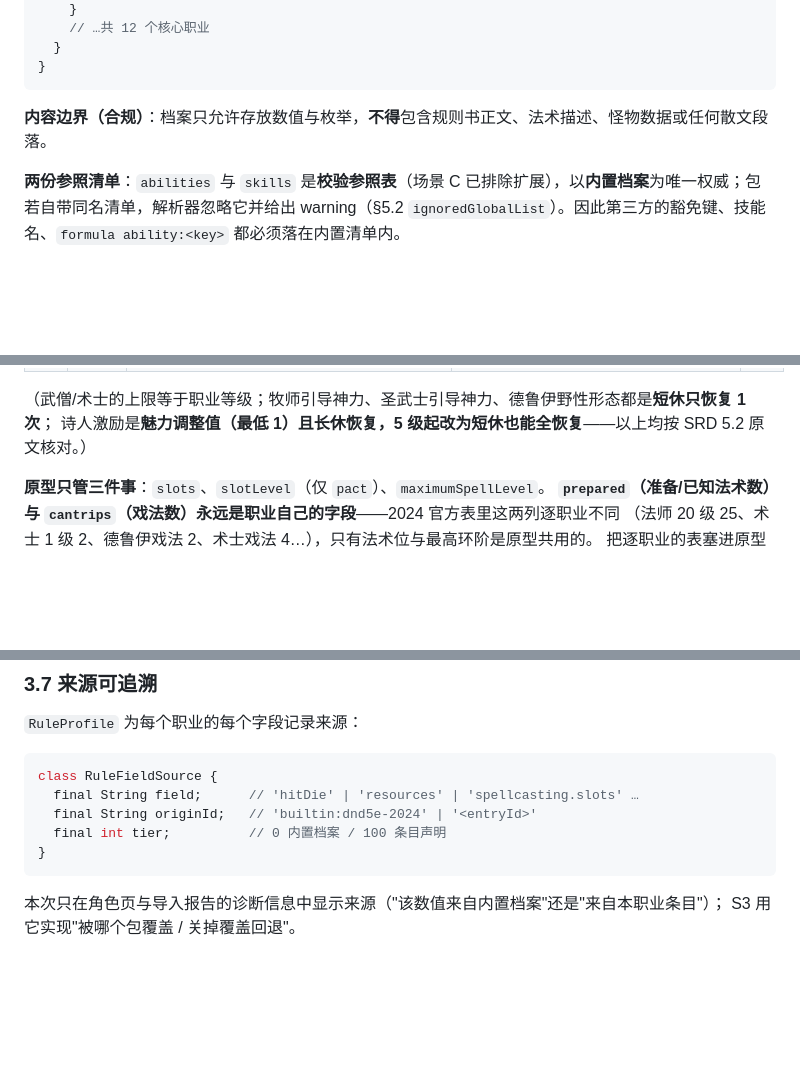
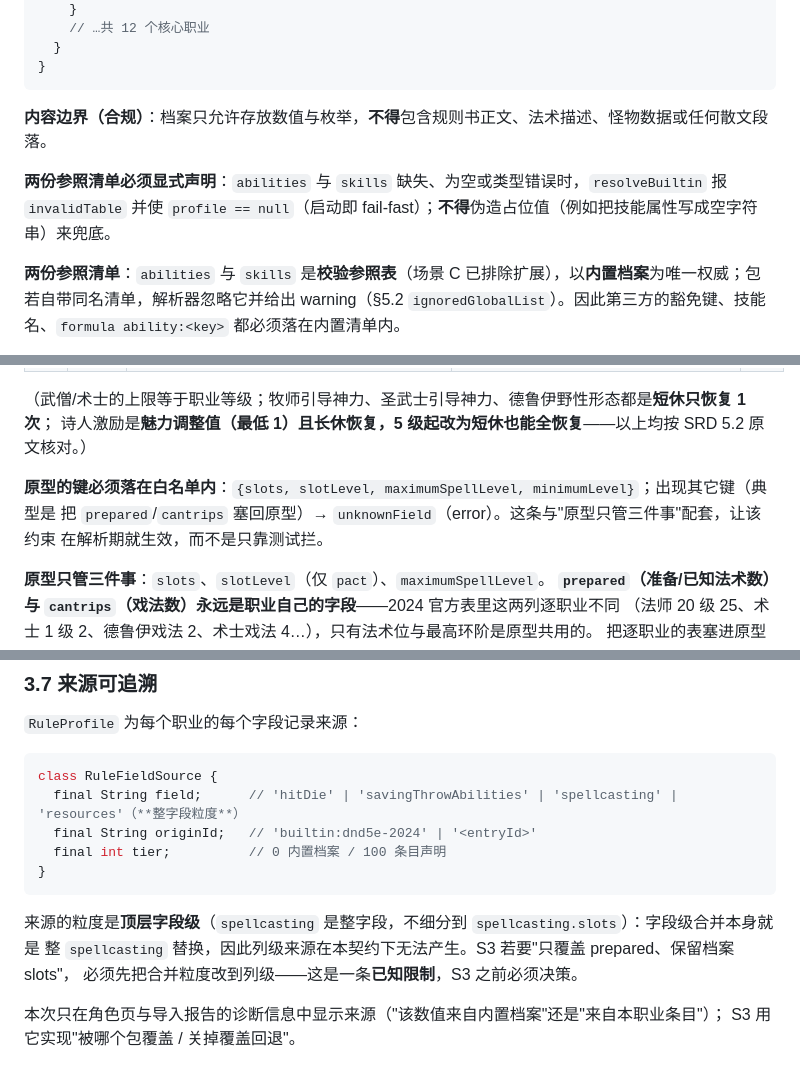
Before and after one commit to ZZZzcxZZZ/oh-my-dungeon, a Markdown page: docs/specs/2026-09-10-rules-contract-design.md, 3 parts joined by grey strips. Rendered like a GitHub page; blank space fills up the shorter version.

````diff
--- a/docs/specs/2026-09-10-rules-contract-design.md
+++ b/docs/specs/2026-09-10-rules-contract-design.md
@@ -159,6 +159,9 @@
 
 **内容边界（合规）**：档案只允许存放数值与枚举，**不得**包含规则书正文、法术描述、怪物数据或任何散文段落。
 
+**两份参照清单必须显式声明**：`abilities` 与 `skills` 缺失、为空或类型错误时，`resolveBuiltin` 报 `invalidTable`
+并使 `profile == null`（启动即 fail-fast）；**不得**伪造占位值（例如把技能属性写成空字符串）来兜底。
+
 **两份参照清单**：`abilities` 与 `skills` 是**校验参照表**（场景 C 已排除扩展），以**内置档案**为唯一权威；包若自带同名清单，解析器忽略它并给出 warning（§5.2 `ignoredGlobalList`）。因此第三方的豁免键、技能名、`formula ability:<key>` 都必须落在内置清单内。
 
 **档案键即职业对齐键**：`classes` 的键是 12 个核心职业的规范英文 slug（`barbarian`、`bard`…）。条目要继承内置数值，其 `slug` 必须等于其中之一；用中文名或其它 slug 的自制职业不会命中内置数值（这是刻意的：不猜）。
@@ -182,6 +185,10 @@
 
 （武僧/术士的上限等于职业等级；牧师引导神力、圣武士引导神力、德鲁伊野性形态都是**短休只恢复 1 次**；
 诗人激励是**魅力调整值（最低 1）且长休恢复，5 级起改为短休也能全恢复**——以上均按 SRD 5.2 原文核对。）
+
+**原型的键必须落在白名单内**：`{slots, slotLevel, maximumSpellLevel, minimumLevel}`；出现其它键（典型是
+把 `prepared`/`cantrips` 塞回原型）→ `unknownField`（error）。这条与"原型只管三件事"配套，让该约束
+在解析期就生效，而不是只靠测试拦。
 
 **原型只管三件事**：`slots`、`slotLevel`（仅 `pact`）、`maximumSpellLevel`。
 **`prepared`（准备/已知法术数）与 `cantrips`（戏法数）永远是职业自己的字段**——2024 官方表里这两列逐职业不同
@@ -359,11 +366,15 @@ cantrips      = cantrips[L]                                        // 同上
 
 ```dart
 class RuleFieldSource {
-  final String field;      // 'hitDie' | 'resources' | 'spellcasting.slots' …
+  final String field;      // 'hitDie' | 'savingThrowAbilities' | 'spellcasting' | 'resources'（**整字段粒度**）
   final String originId;   // 'builtin:dnd5e-2024' | '<entryId>'
   final int tier;          // 0 内置档案 / 100 条目声明
 }
 ```
+
+来源的粒度是**顶层字段级**（`spellcasting` 是整字段，不细分到 `spellcasting.slots`）：字段级合并本身就是
+整 `spellcasting` 替换，因此列级来源在本契约下无法产生。S3 若要"只覆盖 prepared、保留档案 slots"，
+必须先把合并粒度改到列级——这是一条**已知限制**，S3 之前必须决策。
 
 本次只在角色页与导入报告的诊断信息中显示来源（"该数值来自内置档案"还是"来自本职业条目"）；
 S3 用它实现"被哪个包覆盖 / 关掉覆盖回退"。
````
Also changed, not shown: docs/plans/2026-09-10-rules-contract-core.md (+46 -1 lines).
